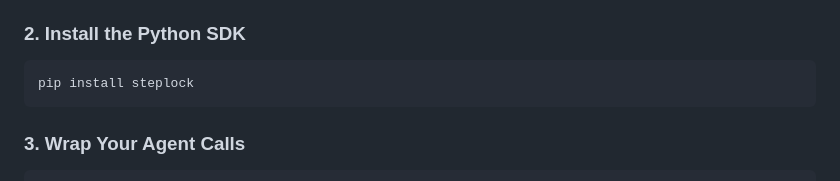
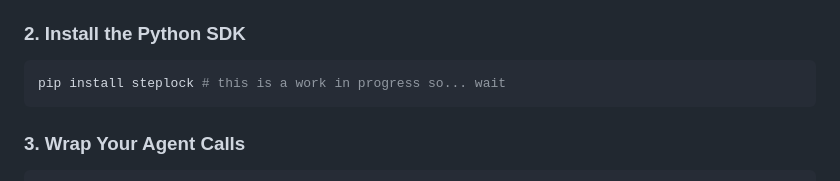
Before and after one commit to mxreal64/StepLock, a Markdown page: README.md, the part around the change. Rendered like a GitHub page.

Commit message:
Update installation instruction for steplock
Added a note indicating that the installation is a work in progress.

````diff
--- a/README.md
+++ b/README.md
@@ -48,7 +48,7 @@ dotnet run --project src/DeterministicProxy.Gateway
 ### 2. Install the Python SDK
 
 ```bash
-pip install steplock
+pip install steplock # this is a work in progress so... wait
 ```
 
 ### 3. Wrap Your Agent Calls
````
